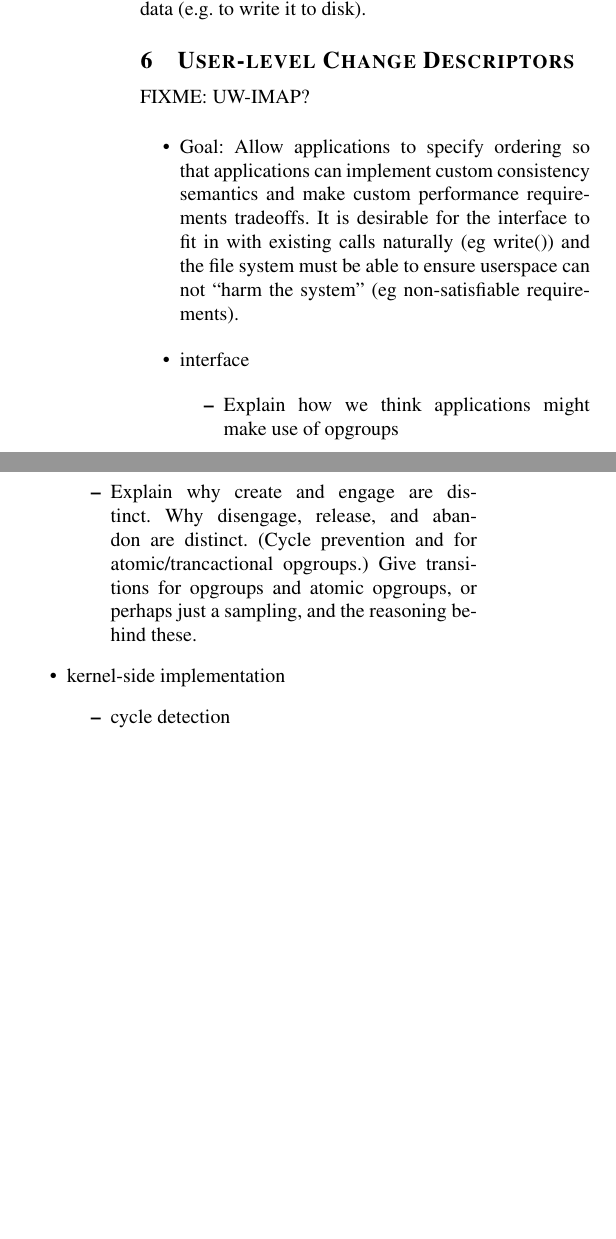
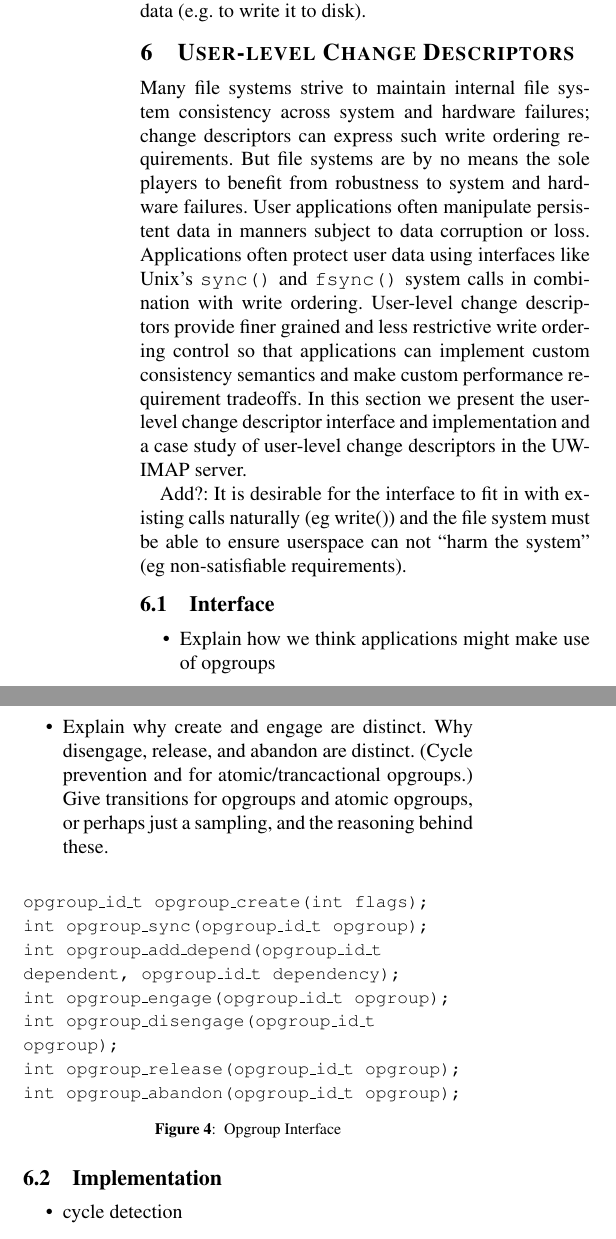
Before and after one commit to ucla-readable/fstitch-doc, a LaTeX paper (osdi/paper.tex, which reads osdi/opgroups.tex): two parts of the columns of page 4 of 6, joined at a grey line, cut so that both start at the same text, the shorter picture padded with empty space. Compiled offline with pdfLaTeX.

Commit message:
r2300: Initial intro paragraph stab and a bit more

```diff
--- a/osdi/opgroups.tex
+++ b/osdi/opgroups.tex
@@ -1,16 +1,28 @@
 \section{User-level Change Descriptors}
-\label{opgroup}
+\label{sec:opgroup}
 
-FIXME: UW-IMAP?
+Many file systems strive to maintain internal file system consistency
+across system and hardware failures; change descriptors can express
+such write ordering requirements. But file systems are by no means the
+sole players to benefit from robustness to system and hardware
+failures. User applications often manipulate persistent data in
+manners subject to data corruption or loss. Applications often protect
+user data using interfaces like Unix's \texttt{sync()} and
+\texttt{fsync()} system calls in combination with write ordering.
+User-level change descriptors provide finer grained and less
+restrictive write ordering control so that applications can implement
+custom consistency semantics and make custom performance requirement
+tradeoffs. In this section we present the user-level change descriptor
+interface and implementation and a case study of user-level change
+descriptors in the UW-IMAP server.
 
-\begin{itemize}
-\item Goal: Allow applications to specify ordering so that
-  applications can implement custom consistency semantics and make
-  custom performance requirements tradeoffs. It is desirable for the
-  interface to fit in with existing calls naturally (eg write()) and
-  the file system must be able to ensure userspace can not ``harm the
-  system'' (eg non-satisfiable requirements).
-\item interface
+Add?: It is desirable for the interface to fit in with existing calls
+naturally (eg write()) and the file system must be able to ensure
+userspace can not ``harm the system'' (eg non-satisfiable
+requirements).
+
+\subsection{Interface}
+
 \begin{itemize}
 \item Explain how we think applications might make use of opgroups
 \item We want to prevent apps from being able to screw the system up
@@ -48,7 +60,21 @@ FIXME: UW-IMAP?
   atomic opgroups, or perhaps just a sampling, and the reasoning
   behind these.
 \end{itemize}
-\item kernel-side implementation
+
+\begin{figure}[htb]
+\begin{small}
+\texttt{opgroup\_id\_t opgroup\_create(int flags);}\\
+\texttt{int opgroup\_sync(opgroup\_id\_t opgroup);}\\
+\texttt{int opgroup\_add\_depend(opgroup\_id\_t dependent, opgroup\_id\_t dependency);}\\
+\texttt{int opgroup\_engage(opgroup\_id\_t opgroup);}\\
+\texttt{int opgroup\_disengage(opgroup\_id\_t opgroup);}\\
+\texttt{int opgroup\_release(opgroup\_id\_t opgroup);}\\
+\texttt{int opgroup\_abandon(opgroup\_id\_t opgroup);}
+\end{small}
+\caption{\label{fig:opgroup-interface} Opgroup Interface}
+\end{figure}
+
+\subsection{Implementation}
 \begin{itemize}
 \item cycle detection
 \item chdesc implementation
```
Also changed, not shown: osdi/opgroups.tex (7 more changed lines). Lines whose indentation alone changed are shown as unchanged.
